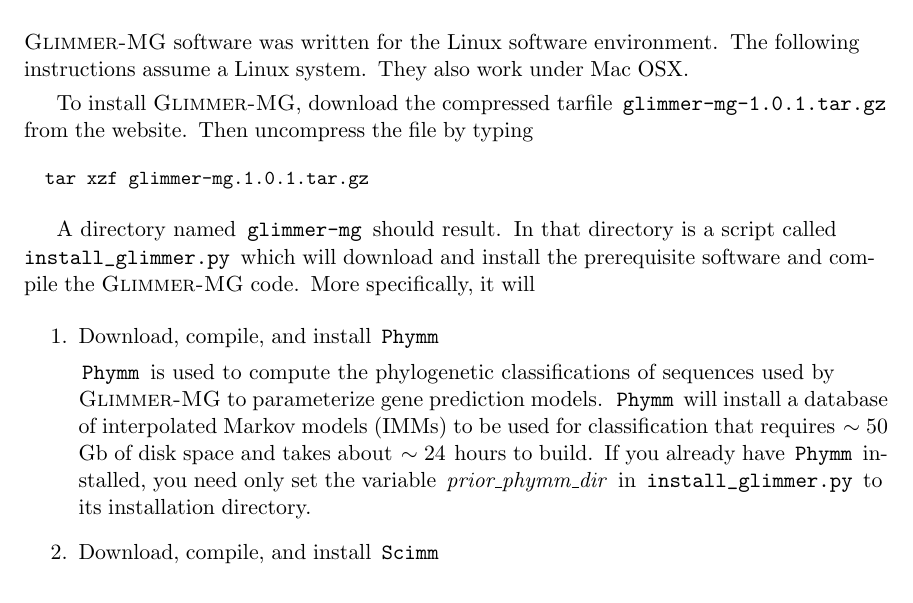
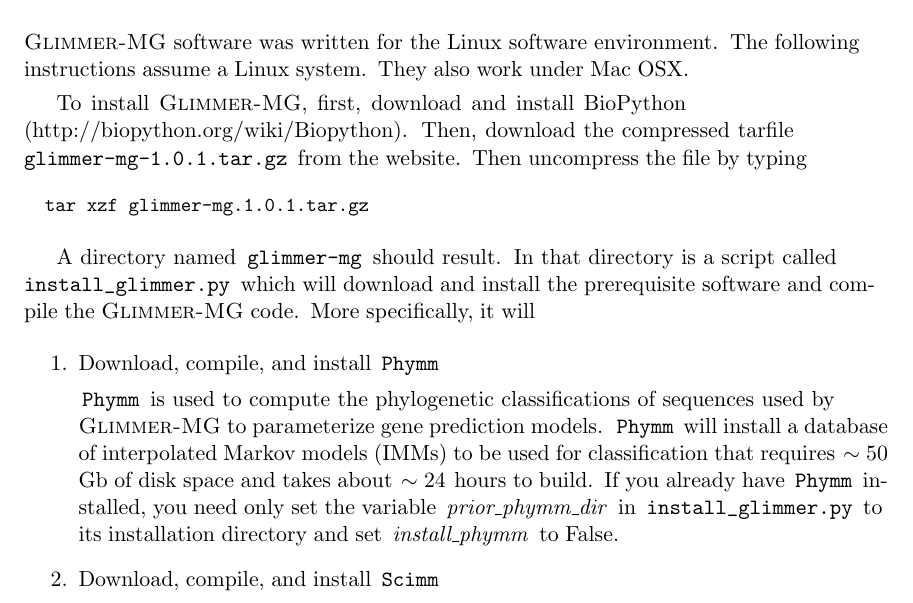
Before and after one commit to davek44/Glimmer-MG, a LaTeX document (docs/notes.tex): part of page 2 of 15, cut so that both start at the same text. Compiled offline with pdfLaTeX.

Commit message:
BioPython manual add

```diff
--- a/docs/notes.tex
+++ b/docs/notes.tex
@@ -57,10 +57,10 @@ in the distribution.
 following instructions assume a Linux system.  They also work under
 Mac OSX.
 
-To install \Gmg{}, download the compressed tarfile
-\,\verb`glimmer-mg-1.0.1.tar.gz`\,
-from the website.  Then uncompress the file by typing
-\BSV
+To install \Gmg{}, first, download and install BioPython
+(http://biopython.org/wiki/Biopython). Then, download the compressed
+tarfile \,\verb`glimmer-mg-1.0.1.tar.gz`\, from the website.  Then
+uncompress the file by typing \BSV
 \begin{verbatim}
   tar xzf glimmer-mg.1.0.1.tar.gz
 \end{verbatim}
@@ -81,7 +81,7 @@ compile the \Gmg{} code. More specifically, it will
   Gb of disk space and takes about $\sim24$ hours to build. If you
   already have \,\verb`Phymm`\, installed, you need only set the
   variable \Desc{prior\_phymm\_dir} in \,\verb`install_glimmer.py`\, to
-  its installation directory.
+  its installation directory and set \Desc{install\_phymm} to False.
 
 \item Download, compile, and install \,\verb`Scimm`\,
 
```
Also changed, not shown: docs/notes.pdf.
